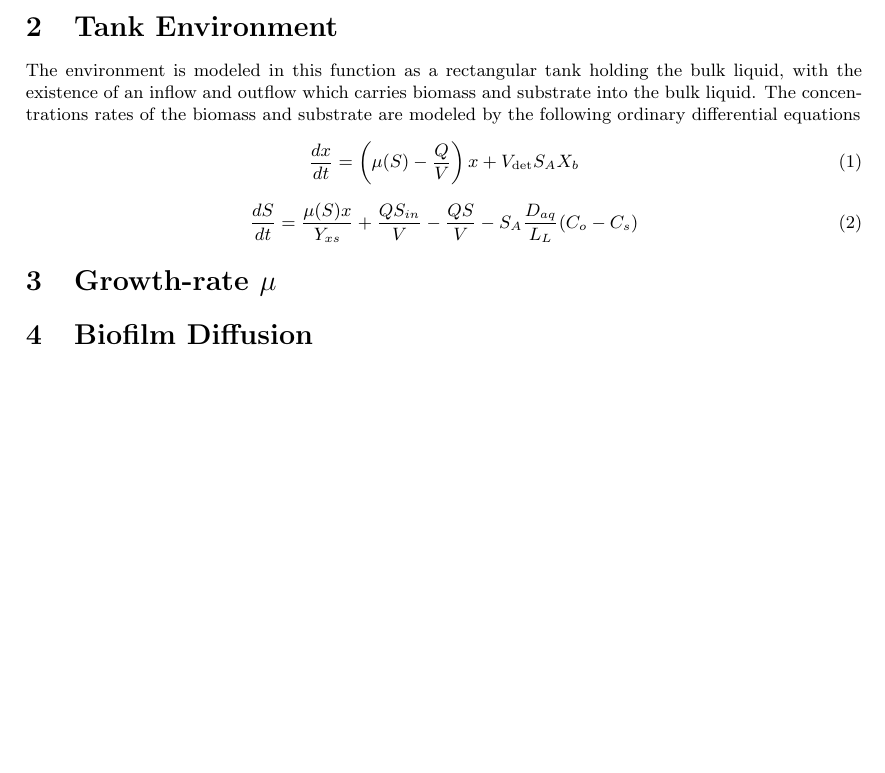
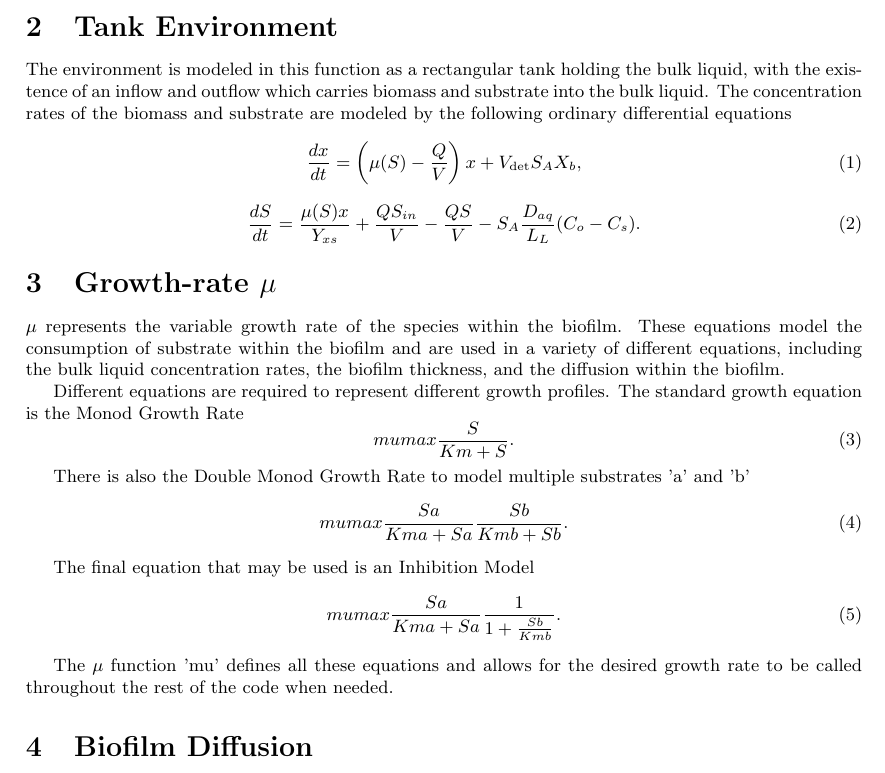
Before and after one commit to markowkes/BiofilmModel, a LaTeX document (Theory/Theory.tex): part of page 1 of 3, cut so that both start at the same text, the shorter picture padded with empty space. Compiled offline with pdfLaTeX.

Commit message:
Added 'mu' theory, update mu function to include different growth rate equations

```diff
--- a/Theory/Theory.tex
+++ b/Theory/Theory.tex
@@ -21,15 +21,35 @@
 \section{Overview}
 
 \section{Tank Environment}
-The environment is modeled in this function as a rectangular tank holding the bulk liquid, with the existence of an inflow and outflow which carries biomass and substrate into the bulk liquid. The concentrations rates of the biomass and substrate are modeled by the following ordinary differential equations
+The environment is modeled in this function as a rectangular tank holding the bulk liquid, with the existence of an inflow and outflow which carries biomass and substrate into the bulk liquid. The concentration rates of the biomass and substrate are modeled by the following ordinary differential equations
 \begin{equation} \label{eq: BiomassEquation}
-  \frac{dx}{dt} = \left(\mu(S) - \frac{Q}{V}\right) x + V_{\mathrm{det}} S_A X_b
+  \frac{dx}{dt} = \left(\mu(S) - \frac{Q}{V}\right) x + V_{\mathrm{det}} S_A X_b,
 \end{equation}
 \begin{equation} \label{eq: SubstrateEquation}
-  \frac{dS}{dt} = \frac{\mu(S) x}{Y_{xs}} + \frac{Q S_{in}}{V} - \frac{Q S}{V} - S_A \frac{D_{aq}}{L_L} (C_o-C_s)
+  \frac{dS}{dt} = \frac{\mu(S) x}{Y_{xs}} + \frac{Q S_{in}}{V} - \frac{Q S}{V} - S_A \frac{D_{aq}}{L_L} (C_o-C_s).
 \end{equation}
 
+
 \section{Growth-rate $\mu$}
+$\mu$ represents the variable growth rate of the species within the biofilm. These equations model the consumption of substrate within the biofilm and are used in a variety of different equations, including the bulk liquid concentration rates, the biofilm thickness, and the diffusion within the biofilm.
+
+Different equations are required to represent different growth profiles. The standard growth equation is the Monod Growth Rate
+\begin{equation} \label{eq: MonodGrowthRate}
+  mumax \frac{S}{Km + S}.
+\end{equation}
+
+There is also the Double Monod Growth Rate to model multiple substrates 'a' and 'b'
+\begin{equation} \label{eq: DoubleMonodGrowthRate}
+  mumax \frac{Sa}{Kma + Sa} \frac{Sb}{Kmb + Sb}.
+\end{equation}
+
+The final equation that may be used is an Inhibition Model
+\begin{equation} \label{eq: Inhibition}
+  mumax \frac{Sa}{Kma + Sa} \frac{1}{1 + \frac{Sb}{Kmb}}.
+\end{equation}
+
+The $\mu$ function 'mu' defines all these equations and allows for the desired growth rate to be called throughout the rest of the code when needed.
+
 
 \section{Biofilm Diffusion}
 Substrates that exist within the tank will diffuse into the biofilm.  The diffusion process is described by
```
Also changed, not shown: Theory/Theory.pdf, 1 other file.
